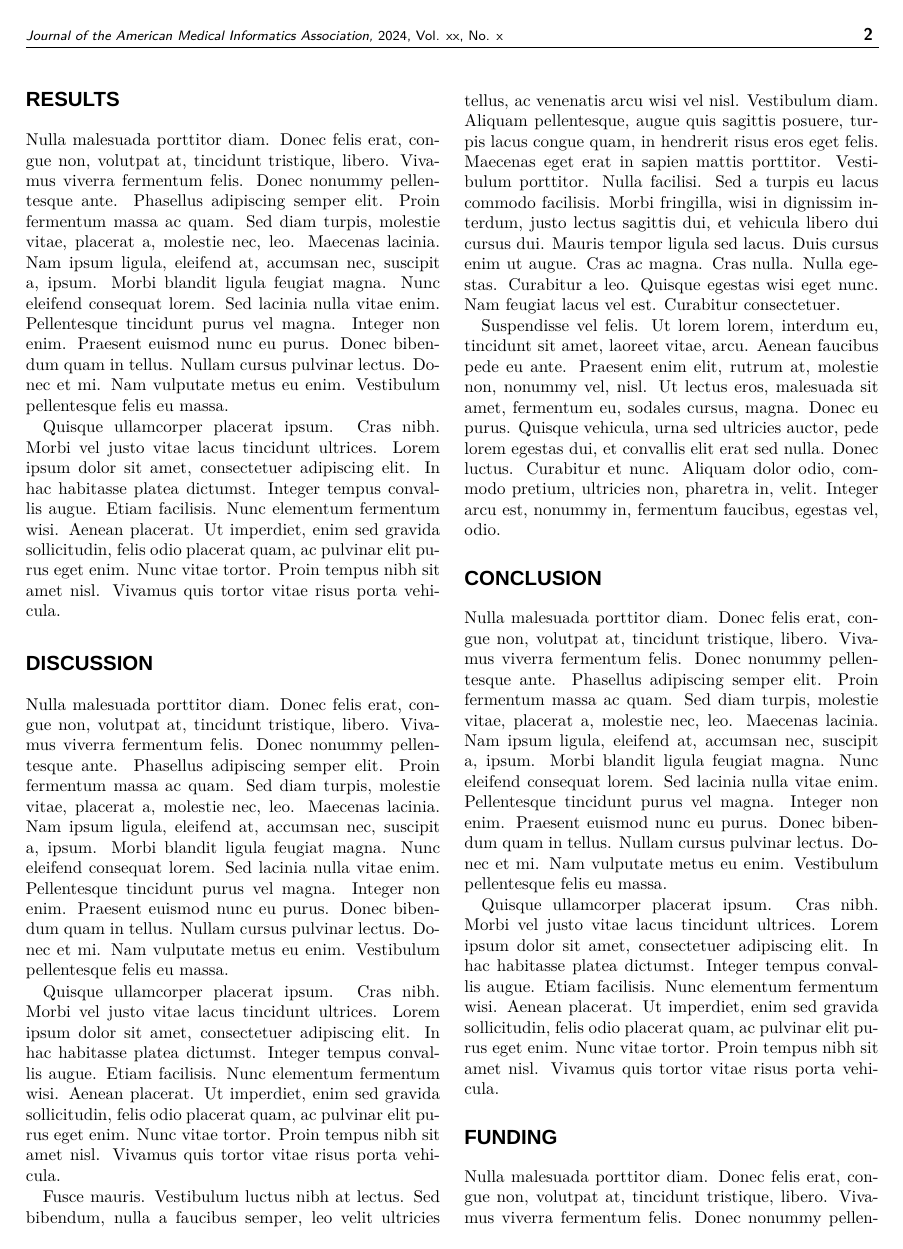
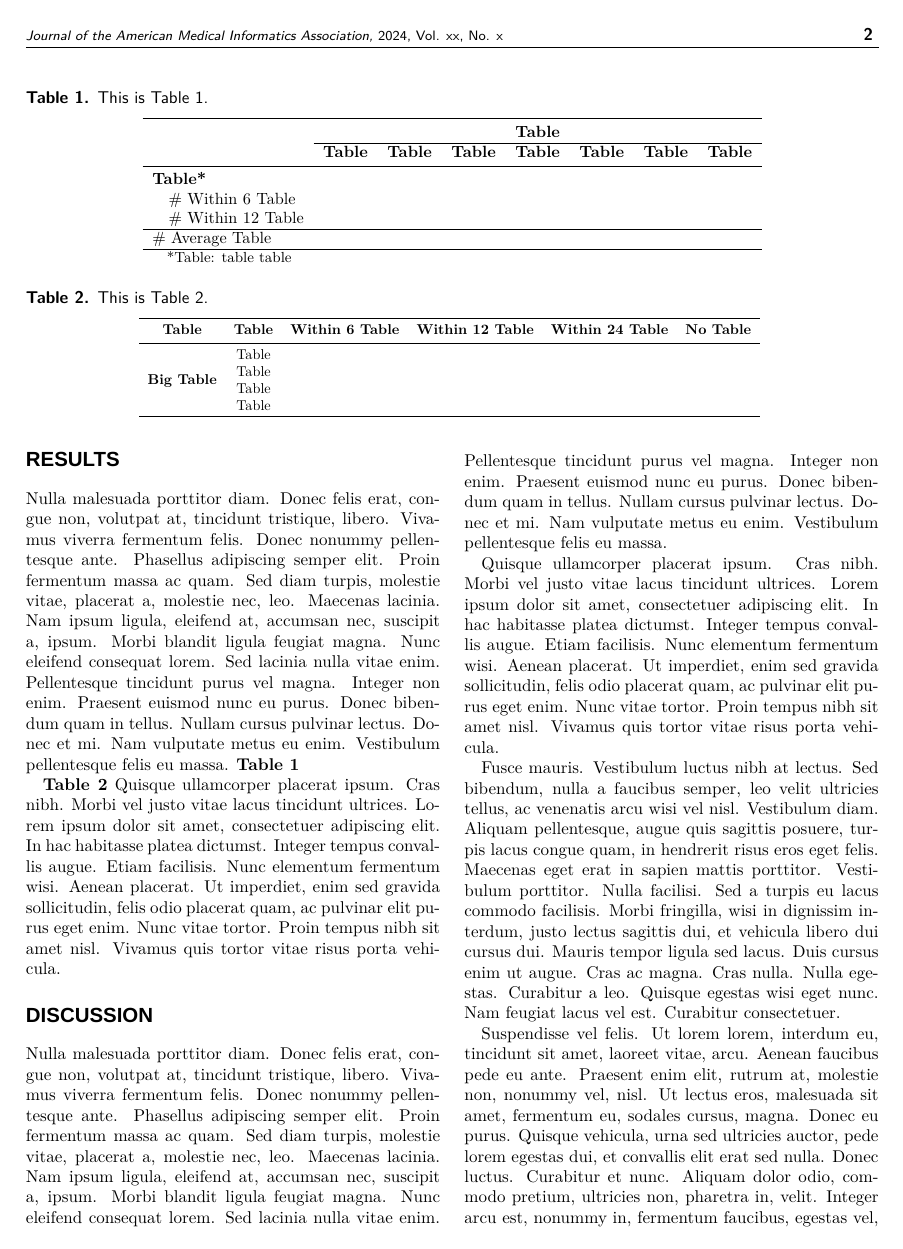
Before and after one commit to JinqianPan/JAMIA-paper-template, a LaTeX document (main.tex): page 2 of 3. Compiled offline with XeLaTeX; a missing font is replaced by an installed copy or a similar font.

Commit message:
add table

```diff
--- a/main.tex
+++ b/main.tex
@@ -51,7 +51,54 @@
 % Results
 %==============================
 \section*{Results}
-\lipsum[3-4]
+
+\begin{table*}[hbt!]
+\setlength{\abovecaptionskip}{5pt}
+\caption{This is Table 1.}
+\label{tab::conv}
+\centering
+% \resizebox{\textwidth}{!}{
+\resizebox{13cm}{!}{
+    \begin{tabular}{lccccccc}
+        \toprule
+        & \multicolumn{7}{c}{\textbf{Table}} \\
+        \cline{2-8}
+        & \textbf{Table} & \textbf{Table} & \textbf{Table} & \textbf{Table} & \textbf{Table} & \textbf{Table} & \textbf{Table}\\
+        \midrule
+        \textbf{Table*} &&&&&& \\
+        \quad \# Within 6 Table &  &  &  &  &  &  & \\
+        \quad \# Within 12 Table &  &  &  &  &  &  & \\
+        \cline{1-8}
+        \# Average Table &  &  &  &  &  &  & \\
+        \cline{1-8}
+        \multicolumn{8}{l}{\small \quad*Table: table table}\\
+    \end{tabular}
+}
+\end{table*}
+
+\begin{table*}[hbt!]
+\setlength{\abovecaptionskip}{5pt}
+\caption{This is Table 2.}
+\centering
+\resizebox{13cm}{!}{
+\begin{tabular}{cccccc}
+    \toprule
+    \textbf{Table} & \textbf{Table} & \textbf{Within 6 Table} & \textbf{Within 12 Table} & \textbf{Within 24 Table} & \textbf{No Table} \\
+    \midrule
+    \multirow{4}{*}{\textbf{Big Table}}
+        & Table &  &  &  &  \\
+        & Table &  &  &  &  \\
+        & Table &  &  &  &  \\
+        & Table &  &  &  &  \\
+    \cline{1-6}
+\end{tabular}
+}
+\label{tab::reuslt}
+\end{table*}
+
+\lipsum[3] \textbf{Table \ref{tab::conv}}
+
+\textbf{Table \ref{tab::reuslt}} \lipsum[4]
 %==============================
 
 % Discussion
```
